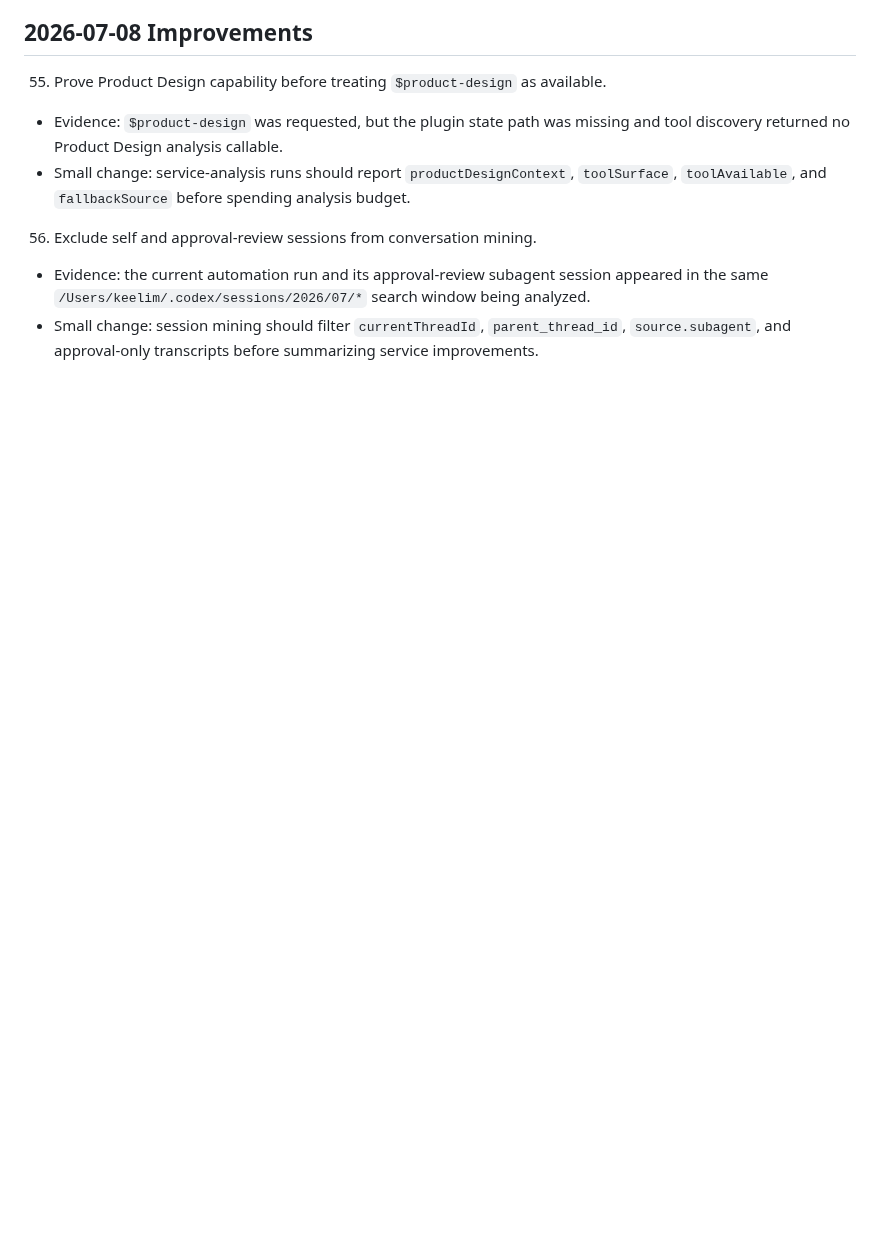
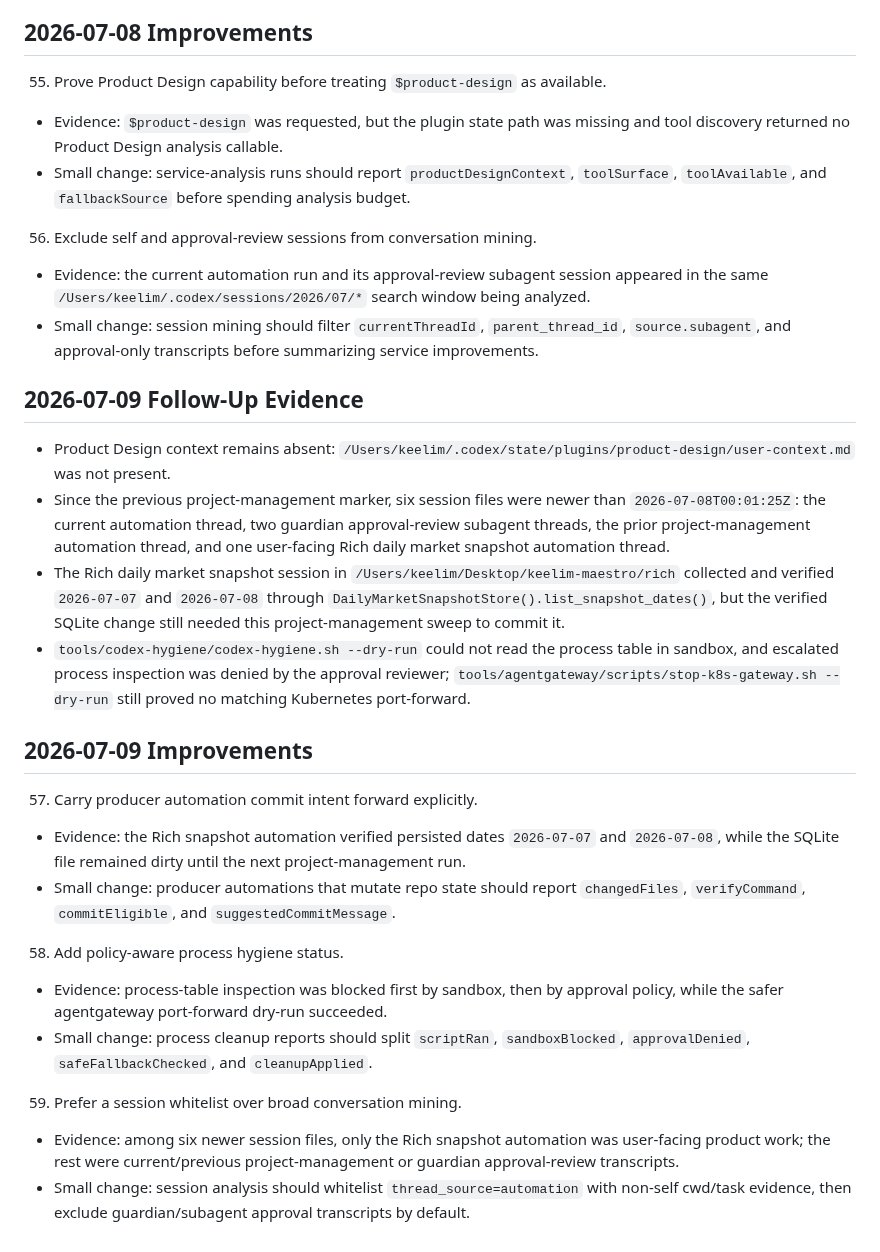
Before and after one commit to keelim/keelim-maestro, a Markdown page: docs/idea/product-design-service-improvements-2026-06-06.md, the part around the change. Rendered like a GitHub page; blank space fills up the shorter version.

Commit message:
docs: update product design service improvements

```diff
--- a/docs/idea/product-design-service-improvements-2026-06-06.md
+++ b/docs/idea/product-design-service-improvements-2026-06-06.md
@@ -580,3 +580,24 @@ single "setup done" flag.
 56. Exclude self and approval-review sessions from conversation mining.
 - Evidence: the current automation run and its approval-review subagent session appeared in the same `/Users/keelim/.codex/sessions/2026/07/*` search window being analyzed.
 - Small change: session mining should filter `currentThreadId`, `parent_thread_id`, `source.subagent`, and approval-only transcripts before summarizing service improvements.
+
+## 2026-07-09 Follow-Up Evidence
+
+- Product Design context remains absent: `/Users/keelim/.codex/state/plugins/product-design/user-context.md` was not present.
+- Since the previous project-management marker, six session files were newer than `2026-07-08T00:01:25Z`: the current automation thread, two guardian approval-review subagent threads, the prior project-management automation thread, and one user-facing Rich daily market snapshot automation thread.
+- The Rich daily market snapshot session in `/Users/keelim/Desktop/keelim-maestro/rich` collected and verified `2026-07-07` and `2026-07-08` through `DailyMarketSnapshotStore().list_snapshot_dates()`, but the verified SQLite change still needed this project-management sweep to commit it.
+- `tools/codex-hygiene/codex-hygiene.sh --dry-run` could not read the process table in sandbox, and escalated process inspection was denied by the approval reviewer; `tools/agentgateway/scripts/stop-k8s-gateway.sh --dry-run` still proved no matching Kubernetes port-forward.
+
+## 2026-07-09 Improvements
+
+57. Carry producer automation commit intent forward explicitly.
+- Evidence: the Rich snapshot automation verified persisted dates `2026-07-07` and `2026-07-08`, while the SQLite file remained dirty until the next project-management run.
+- Small change: producer automations that mutate repo state should report `changedFiles`, `verifyCommand`, `commitEligible`, and `suggestedCommitMessage`.
+
+58. Add policy-aware process hygiene status.
+- Evidence: process-table inspection was blocked first by sandbox, then by approval policy, while the safer agentgateway port-forward dry-run succeeded.
+- Small change: process cleanup reports should split `scriptRan`, `sandboxBlocked`, `approvalDenied`, `safeFallbackChecked`, and `cleanupApplied`.
+
+59. Prefer a session whitelist over broad conversation mining.
+- Evidence: among six newer session files, only the Rich snapshot automation was user-facing product work; the rest were current/previous project-management or guardian approval-review transcripts.
+- Small change: session analysis should whitelist `thread_source=automation` with non-self cwd/task evidence, then exclude guardian/subagent approval transcripts by default.
```
